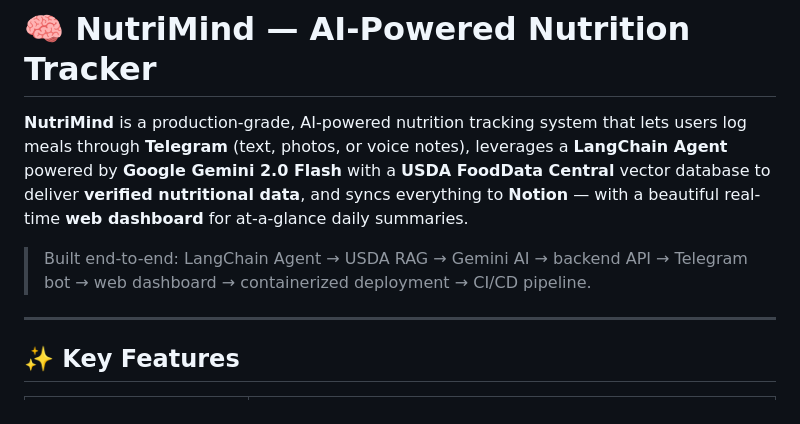
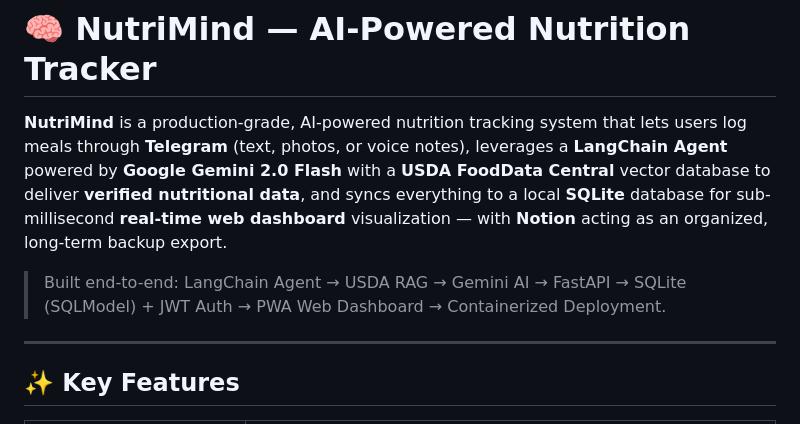
Before and after one commit to ayushupadhyayft262013-rgb/NutriMind, a Markdown page: README.md, the part around one of its changes. GitHub-like rendering.

```diff
--- a/README.md
+++ b/README.md
@@ -9,9 +9,9 @@
 
 # 🧠 NutriMind — AI-Powered Nutrition Tracker
 
-**NutriMind** is a production-grade, AI-powered nutrition tracking system that lets users log meals through **Telegram** (text, photos, or voice notes), leverages a **LangChain Agent** powered by **Google Gemini 2.0 Flash** with a **USDA FoodData Central** vector database to deliver **verified nutritional data**, and syncs everything to **Notion** — with a beautiful real-time **web dashboard** for at-a-glance daily summaries.
+**NutriMind** is a production-grade, AI-powered nutrition tracking system that lets users log meals through **Telegram** (text, photos, or voice notes), leverages a **LangChain Agent** powered by **Google Gemini 2.0 Flash** with a **USDA FoodData Central** vector database to deliver **verified nutritional data**, and syncs everything to a local **SQLite** database for sub-millisecond **real-time web dashboard** visualization — with **Notion** acting as an organized, long-term backup export.
 
-> Built end-to-end: LangChain Agent → USDA RAG → Gemini AI → backend API → Telegram bot → web dashboard → containerized deployment → CI/CD pipeline.
+> Built end-to-end: LangChain Agent → USDA RAG → Gemini AI → FastAPI → SQLite (SQLModel) + JWT Auth → PWA Web Dashboard → Containerized Deployment.
 
 ---
 
```
Also changed, not shown: other parts of README.md (+28 -25 lines).
